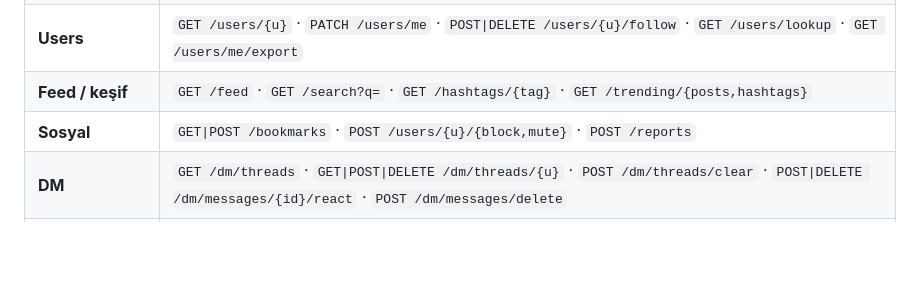
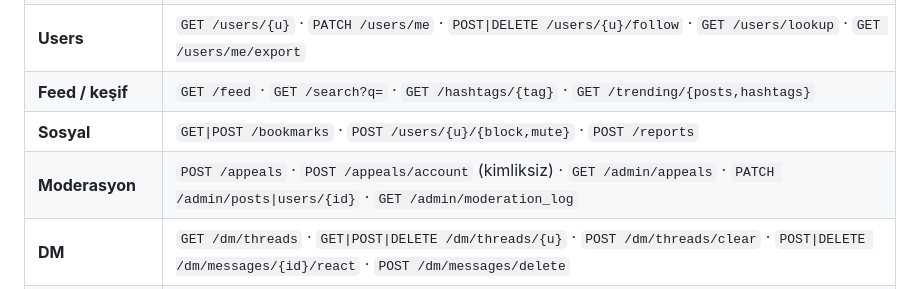
Before and after one commit to merbay-erp/burncpu, a Markdown page: README.md, the part around the change. Drawn GitHub-style; blank space fills up the shorter version.

Commit message:
docs: README API table — moderation/appeals endpoints (final)
Surface the appeals + admin-moderation endpoints in the API summary so it
matches the shipped moderation surface. Roadmap already reflects items 1-4
done; 5-7 (federation consumption, mobile video, Apple/iOS) remain.

Co-Authored-By: Claude Opus 4.8 <noreply@anthropic.com>

```diff
--- a/README.md
+++ b/README.md
@@ -207,6 +207,7 @@ Tüm uç noktalar `/api/v1` altında. Tam referans → **[docs/API.md](docs/API.
 | **Users** | `GET /users/{u}` · `PATCH /users/me` · `POST\|DELETE /users/{u}/follow` · `GET /users/lookup` · `GET /users/me/export` |
 | **Feed / keşif** | `GET /feed` · `GET /search?q=` · `GET /hashtags/{tag}` · `GET /trending/{posts,hashtags}` |
 | **Sosyal** | `GET\|POST /bookmarks` · `POST /users/{u}/{block,mute}` · `POST /reports` |
+| **Moderasyon** | `POST /appeals` · `POST /appeals/account` (kimliksiz) · `GET /admin/appeals` · `PATCH /admin/posts\|users/{id}` · `GET /admin/moderation_log` |
 | **DM** | `GET /dm/threads` · `GET\|POST\|DELETE /dm/threads/{u}` · `POST /dm/threads/clear` · `POST\|DELETE /dm/messages/{id}/react` · `POST /dm/messages/delete` |
 | **Medya** | `POST /media` (resim+video) · `GET /media` · `DELETE /media/{id}` |
 | **Gerçek-zamanlı** | `GET /notifications/stream` (SSE) · `GET /notifications` |
```
